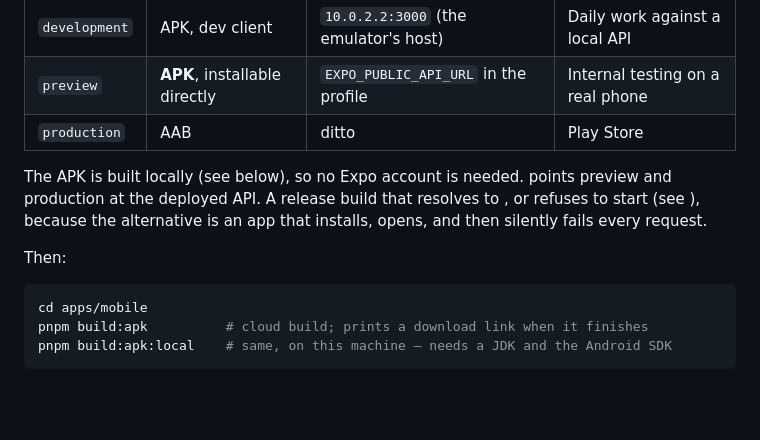
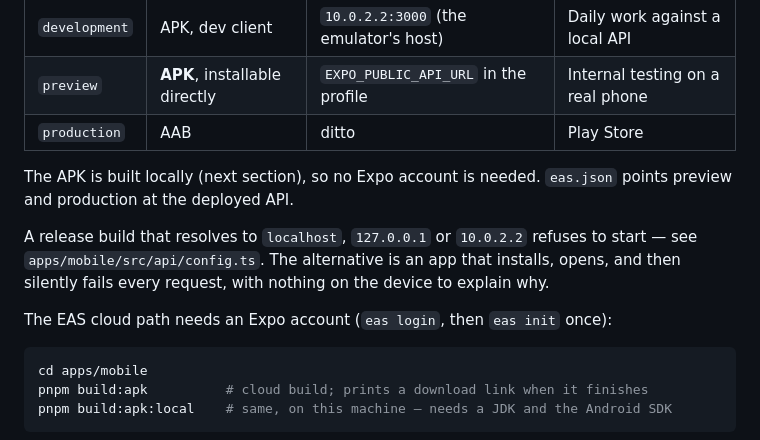
Before and after one commit to abddoeservthingmba/FitnelliSense, a Markdown page: docs/runbook.md, the part around the change. Rendered like a GitHub page; blank space fills up the shorter version.

Commit message:
Repair a runbook paragraph my own shell mangled
Backticks inside a double-quoted shell string were evaluated rather than
written, gutting the paragraph about where the APK gets its API URL.

Co-Authored-By: Claude Opus 5 (1M context) <noreply@anthropic.com>

````diff
--- a/docs/runbook.md
+++ b/docs/runbook.md
@@ -147,13 +147,15 @@ Profiles live in `apps/mobile/eas.json`:
 | `preview` | **APK**, installable directly | `EXPO_PUBLIC_API_URL` in the profile | Internal testing on a real phone |
 | `production` | AAB | ditto | Play Store |
 
-The APK is built locally (see below), so no Expo account is needed.
-points preview and production at the deployed API. A release build that
-resolves to ,  or  refuses to start (see
-), because the alternative is an app that
-installs, opens, and then silently fails every request.
+The APK is built locally (next section), so no Expo account is needed.
+`eas.json` points preview and production at the deployed API.
 
-Then:
+A release build that resolves to `localhost`, `127.0.0.1` or `10.0.2.2`
+refuses to start — see `apps/mobile/src/api/config.ts`. The alternative is an
+app that installs, opens, and then silently fails every request, with nothing
+on the device to explain why.
+
+The EAS cloud path needs an Expo account (`eas login`, then `eas init` once):
 
 ```bash
 cd apps/mobile
````
